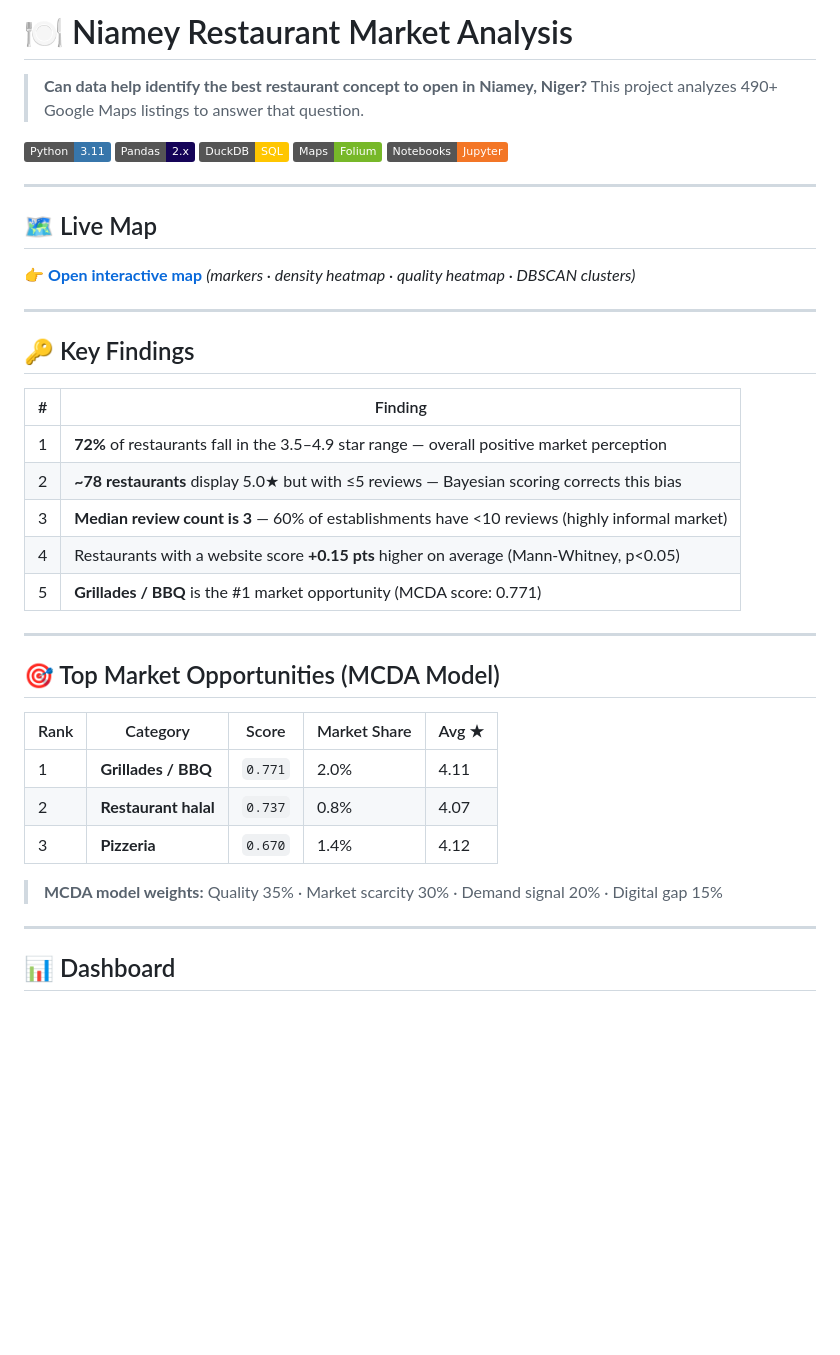
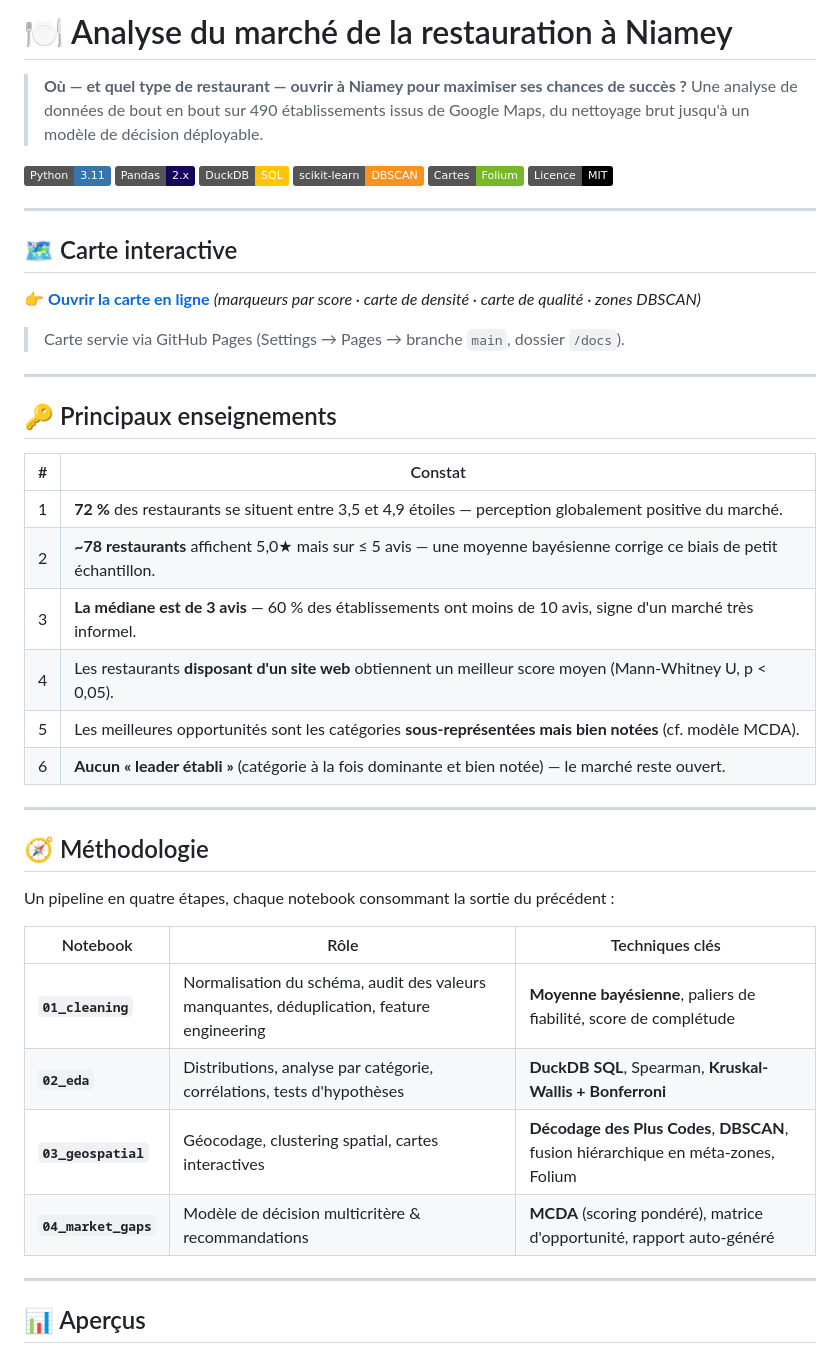
Before and after one commit to blakro/Niamey_restaurants_analysis, a Markdown page: README.md, the part around one of its changes. Rendered like a GitHub page; badges without logos; blank space fills up the shorter version.

Commit message:
Restore French README (was overwritten with an English variant)

```diff
--- a/README.md
+++ b/README.md
@@ -1,46 +1,51 @@
-# 🍽️ Niamey Restaurant Market Analysis
+# 🍽️ Analyse du marché de la restauration à Niamey
 
-> **Can data help identify the best restaurant concept to open in Niamey, Niger?**
-> This project analyzes 490+ Google Maps listings to answer that question.
+> **Où — et quel type de restaurant — ouvrir à Niamey pour maximiser ses chances de succès ?**
+> Une analyse de données de bout en bout sur 490 établissements issus de Google Maps, du nettoyage brut jusqu'à un modèle de décision déployable.
 
 [![Python](https://img.shields.io/badge/Python-3.11-3776AB?logo=python&logoColor=white)](https://python.org)
 [![Pandas](https://img.shields.io/badge/Pandas-2.x-150458?logo=pandas)](https://pandas.pydata.org)
-[![DuckDB](https://img.shields.io/badge/DuckDB-SQL-FFC600)](https://duckdb.org)
-[![Folium](https://img.shields.io/badge/Maps-Folium-77B829)](https://python-visualization.github.io/folium/)
-[![Jupyter](https://img.shields.io/badge/Notebooks-Jupyter-F37626?logo=jupyter)](https://jupyter.org)
+[![DuckDB](https://img.shields.io/badge/DuckDB-SQL-FFC600?logo=duckdb&logoColor=black)](https://duckdb.org)
+[![scikit-learn](https://img.shields.io/badge/scikit--learn-DBSCAN-F7931E?logo=scikitlearn&logoColor=white)](https://scikit-learn.org)
+[![Folium](https://img.shields.io/badge/Cartes-Folium-77B829)](https://python-visualization.github.io/folium/)
+[![License: MIT](https://img.shields.io/badge/Licence-MIT-black.svg)](LICENSE)
 
 ---
 
-## 🗺️ Live Map
+## 🗺️ Carte interactive
 
-👉 **[Open interactive map](docs/map_PORTFOLIO.html)**
-_(markers · density heatmap · quality heatmap · DBSCAN clusters)_
+👉 **[Ouvrir la carte en ligne](https://blakro.github.io/Niamey_restaurants_analysis/map_PORTFOLIO.html)**
+*(marqueurs par score · carte de densité · carte de qualité · zones DBSCAN)*
+
+> Carte servie via GitHub Pages (Settings → Pages → branche `main`, dossier `/docs`).
 
 ---
 
-## 🔑 Key Findings
+## 🔑 Principaux enseignements
 
-| # | Finding |
+| # | Constat |
 |---|---------|
-| 1 | **72%** of restaurants fall in the 3.5–4.9 star range — overall positive market perception |
-| 2 | **~78 restaurants** display 5.0★ but with ≤5 reviews — Bayesian scoring corrects this bias |
-| 3 | **Median review count is 3** — 60% of establishments have <10 reviews (highly informal market) |
-| 4 | Restaurants with a website score **+0.15 pts** higher on average (Mann-Whitney, p<0.05) |
-| 5 | **Grillades / BBQ** is the #1 market opportunity (MCDA score: 0.771) |
+| 1 | **72 %** des restaurants se situent entre 3,5 et 4,9 étoiles — perception globalement positive du marché. |
+| 2 | **~78 restaurants** affichent 5,0★ mais sur ≤ 5 avis — une moyenne bayésienne corrige ce biais de petit échantillon. |
+| 3 | **La médiane est de 3 avis** — 60 % des établissements ont moins de 10 avis, signe d'un marché très informel. |
+| 4 | Les restaurants **disposant d'un site web** obtiennent un meilleur score moyen (Mann-Whitney U, p < 0,05). |
+| 5 | Les meilleures opportunités sont les catégories **sous-représentées mais bien notées** (cf. modèle MCDA). |
+| 6 | **Aucun « leader établi »** (catégorie à la fois dominante et bien notée) — le marché reste ouvert. |
 
 ---
 
-## 🎯 Top Market Opportunities (MCDA Model)
+## 🧭 Méthodologie
 
-| Rank | Category | Score | Market Share | Avg ★ |
-|------|----------|-------|-------------|-------|
-| 1 | **Grillades / BBQ** | `0.771` | 2.0% | 4.11 |
-| 2 | **Restaurant halal** | `0.737` | 0.8% | 4.07 |
-| 3 | **Pizzeria** | `0.670` | 1.4% | 4.12 |
+Un pipeline en quatre étapes, chaque notebook consommant la sortie du précédent :
 
-> **MCDA model weights:** Quality 35% · Market scarcity 30% · Demand signal 20% · Digital gap 15%
+| Notebook | Rôle | Techniques clés |
+|----------|------|-----------------|
+| **`01_cleaning`** | Normalisation du schéma, audit des valeurs manquantes, déduplication, feature engineering | **Moyenne bayésienne**, paliers de fiabilité, score de complétude |
+| **`02_eda`** | Distributions, analyse par catégorie, corrélations, tests d'hypothèses | **DuckDB SQL**, Spearman, **Kruskal-Wallis + Bonferroni** |
+| **`03_geospatial`** | Géocodage, clustering spatial, cartes interactives | **Décodage des Plus Codes**, **DBSCAN**, fusion hiérarchique en méta-zones, Folium |
+| **`04_market_gaps`** | Modèle de décision multicritère & recommandations | **MCDA** (scoring pondéré), matrice d'opportunité, rapport auto-généré |
 
 ---
 
-## 📊 Dashboard
+## 📊 Aperçus
 
```
Also changed, not shown: other parts of README.md (+30 -22 lines).
